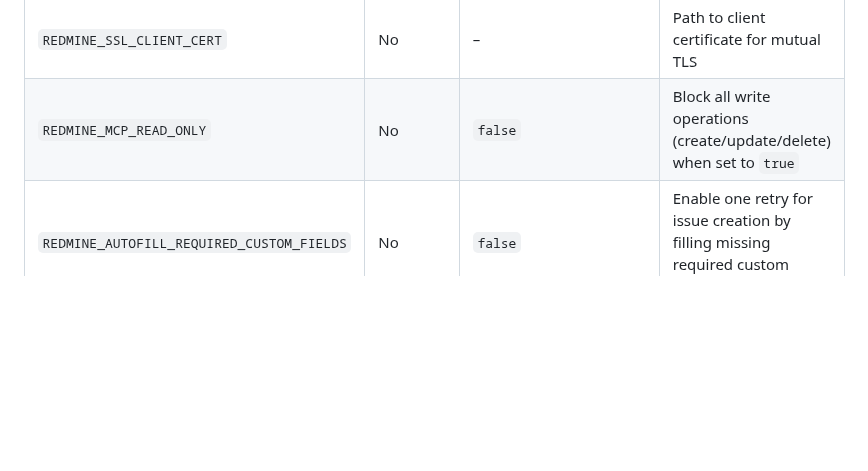
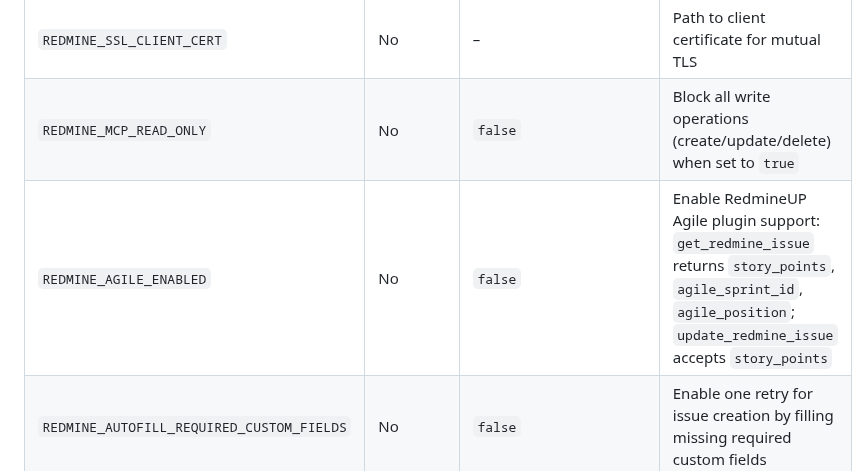
Before and after one commit to jztan/redmine-mcp-server, a Markdown page: README.md, the part around the change. Drawn GitHub-style; folded sections open; blank space fills up the shorter version.

Commit message:
docs: add REDMINE_AGILE_ENABLED to README configuration table

```diff
--- a/README.md
+++ b/README.md
@@ -117,6 +117,7 @@ The server runs on `http://localhost:8000` with the MCP endpoint at `/mcp`, heal
 | `REDMINE_SSL_CERT` | No | – | Path to custom CA certificate file |
 | `REDMINE_SSL_CLIENT_CERT` | No | – | Path to client certificate for mutual TLS |
 | `REDMINE_MCP_READ_ONLY` | No | `false` | Block all write operations (create/update/delete) when set to `true` |
+| `REDMINE_AGILE_ENABLED` | No | `false` | Enable RedmineUP Agile plugin support: `get_redmine_issue` returns `story_points`, `agile_sprint_id`, `agile_position`; `update_redmine_issue` accepts `story_points` |
 | `REDMINE_AUTOFILL_REQUIRED_CUSTOM_FIELDS` | No | `false` | Enable one retry for issue creation by filling missing required custom fields |
 | `REDMINE_REQUIRED_CUSTOM_FIELD_DEFAULTS` | No | `{}` | JSON object mapping required custom field names to fallback values used when creating issues |
 
```
